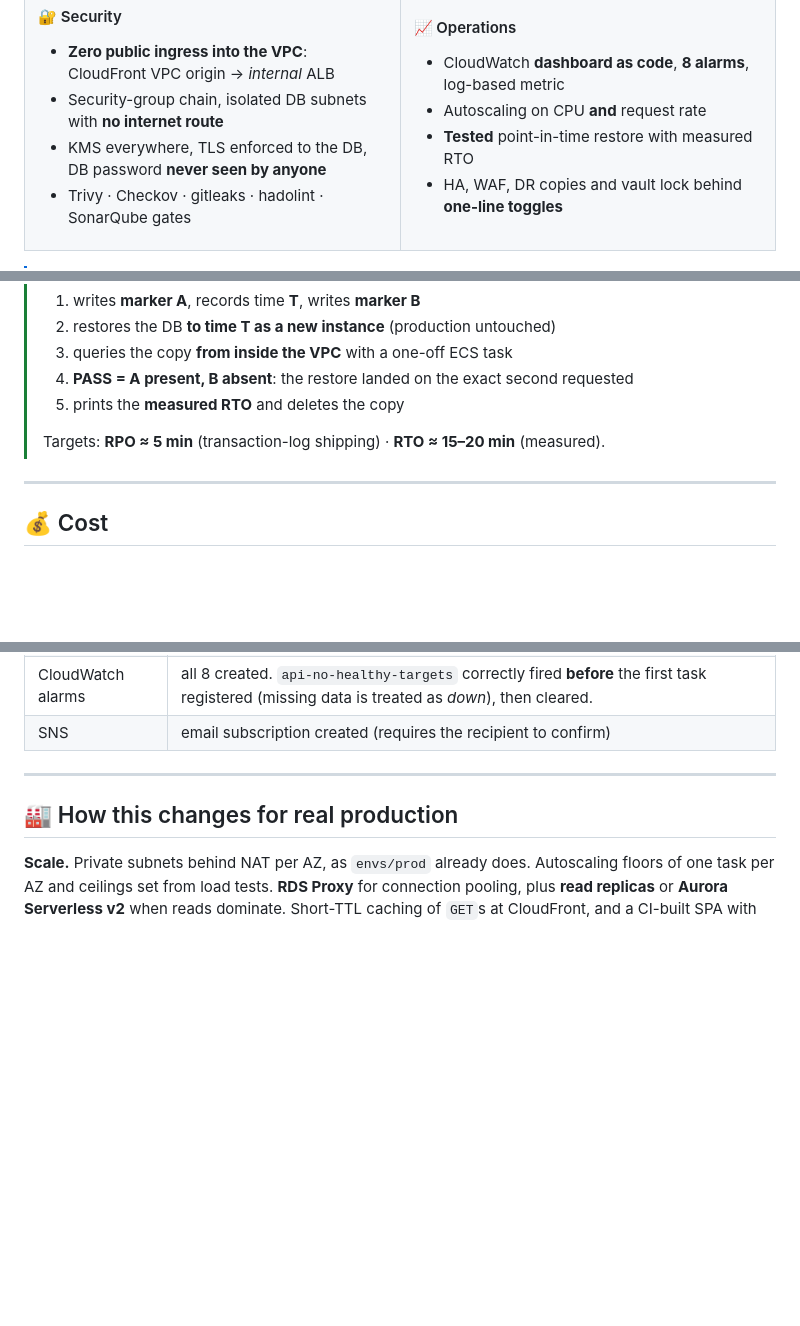
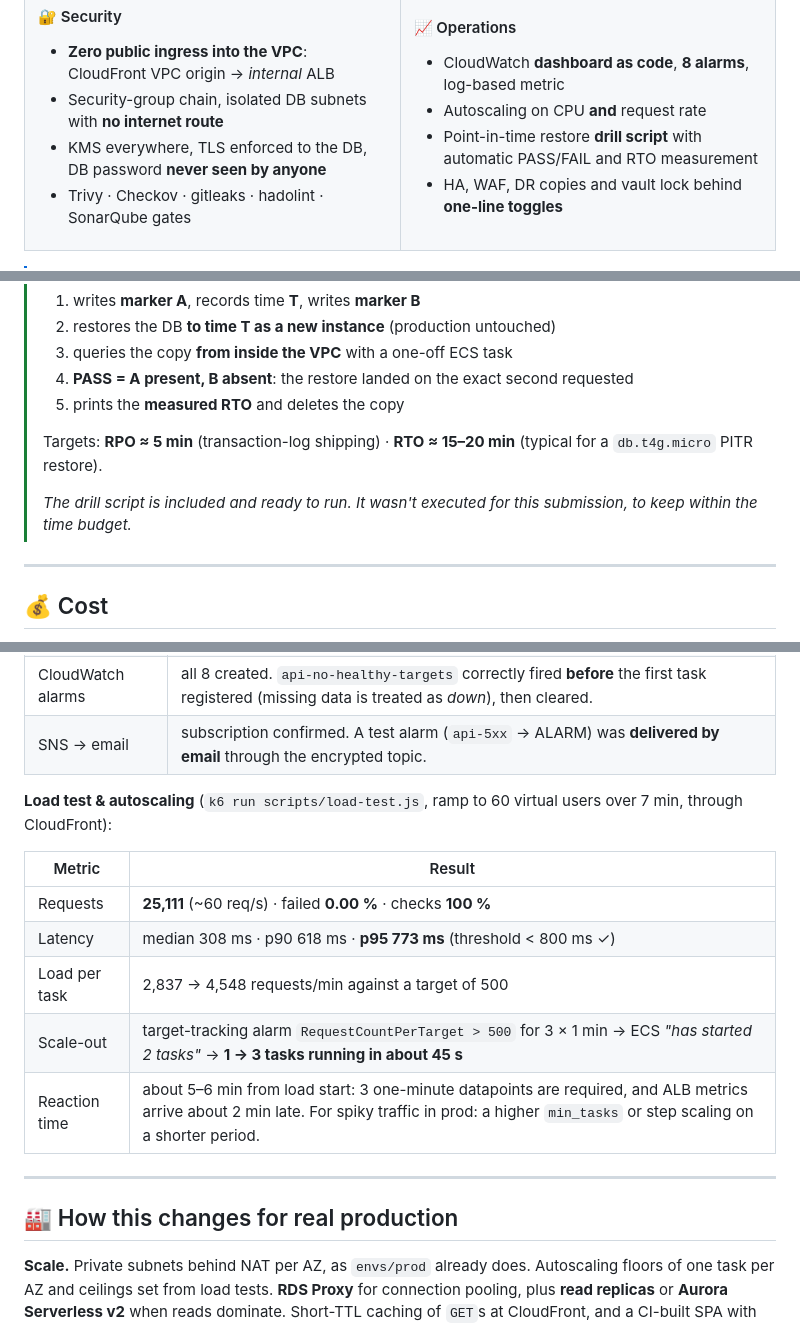
Before and after one commit to moe-s98/cloud-devops-assessment, a Markdown page: README.md, 3 parts joined by grey strips. Drawn GitHub-style; blank space fills up the shorter version.

Commit message:
README: real load-test/autoscaling and alert-delivery results; drill marked as not run
Co-Authored-By: Claude Opus 5.5 (1M context) <noreply@anthropic.com>

```diff
--- a/README.md
+++ b/README.md
@@ -69,7 +69,7 @@ leaves the time budget for what the assessment actually measures, **the platform
 #### 📈 Operations
 - CloudWatch **dashboard as code**, **8 alarms**, log-based metric
 - Autoscaling on CPU **and** request rate
-- **Tested** point-in-time restore with measured RTO
+- Point-in-time restore **drill script** with automatic PASS/FAIL and RTO measurement
 - HA, WAF, DR copies and vault lock behind **one-line toggles**
 
 </td>
@@ -932,7 +932,9 @@ Implemented, not just described. **Flip the toggles in [`envs/prod/terraform.tfv
 > 4. **PASS = A present, B absent**: the restore landed on the exact second requested
 > 5. prints the **measured RTO** and deletes the copy
 >
-> Targets: **RPO ≈ 5 min** (transaction-log shipping) · **RTO ≈ 15–20 min** (measured).
+> Targets: **RPO ≈ 5 min** (transaction-log shipping) · **RTO ≈ 15–20 min** (typical for a `db.t4g.micro` PITR restore).
+>
+> *The drill script is included and ready to run. It wasn't executed for this submission, to keep within the time budget.*
 
 ---
 
@@ -1080,7 +1082,17 @@ Checked directly against AWS after the deploy:
 | ECS service | 1/1 tasks running, target **healthy** |
 | RDS | `db.t4g.micro` · **StorageEncrypted: true** · **PubliclyAccessible: false** · retention 1 day |
 | CloudWatch alarms | all 8 created. `api-no-healthy-targets` correctly fired **before** the first task registered (missing data is treated as *down*), then cleared. |
-| SNS | email subscription created (requires the recipient to confirm) |
+| SNS → email | subscription confirmed. A test alarm (`api-5xx` → ALARM) was **delivered by email** through the encrypted topic. |
+
+**Load test & autoscaling** (`k6 run scripts/load-test.js`, ramp to 60 virtual users over 7 min, through CloudFront):
+
+| Metric | Result |
+|---|---|
+| Requests | **25,111** (~60 req/s) · failed **0.00 %** · checks **100 %** |
+| Latency | median 308 ms · p90 618 ms · **p95 773 ms** (threshold < 800 ms ✓) |
+| Load per task | 2,837 → 4,548 requests/min against a target of 500 |
+| Scale-out | target-tracking alarm `RequestCountPerTarget > 500` for 3 × 1 min → ECS *"has started 2 tasks"* → **1 → 3 tasks running in about 45 s** |
+| Reaction time | about 5–6 min from load start: 3 one-minute datapoints are required, and ALB metrics arrive about 2 min late. For spiky traffic in prod: a higher `min_tasks` or step scaling on a shorter period. |
 
 ---
 
```
Also changed, not shown: other parts of README.md (+1 -1 lines).
